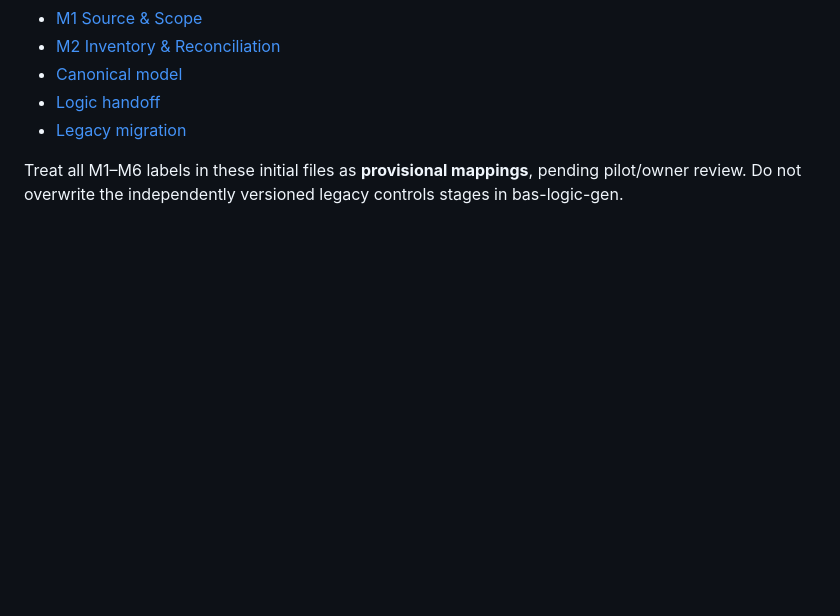
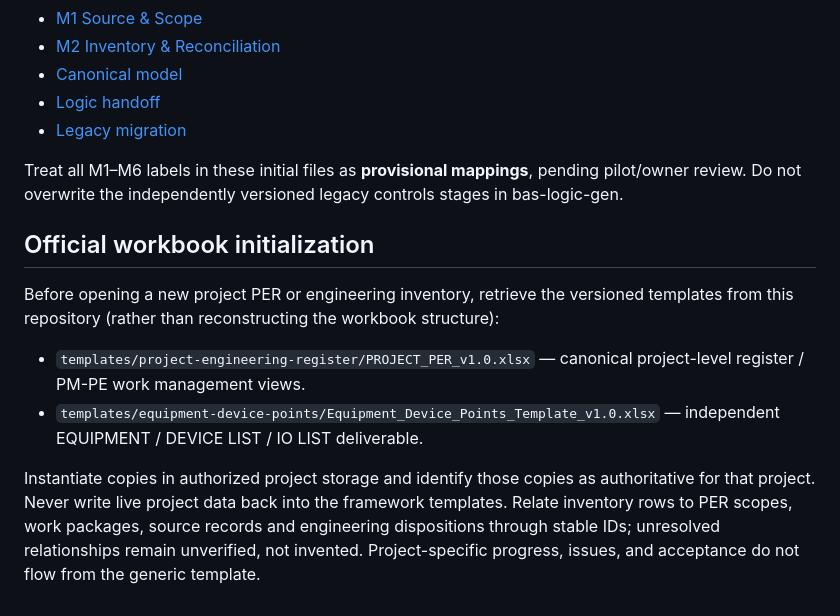
Before and after one commit to kissolutions/controls-engineering, a Markdown page: CLAUDE.md, the part around the change. Drawn GitHub-style; blank space fills up the shorter version.

Commit message:
Document accepted v1.0 controls project workbook templates

```diff
--- a/CLAUDE.md
+++ b/CLAUDE.md
@@ -44,3 +44,12 @@ The initial lifecycle documents are **proposals for pilot review**, not automati
 - [Legacy migration](docs/governance-and-doctrine/legacy-bas-playbook-migration.md)
 
 Treat all M1–M6 labels in these initial files as **provisional mappings**, pending pilot/owner review. Do not overwrite the independently versioned legacy controls stages in bas-logic-gen.
+
+## Official workbook initialization
+
+Before opening a new project PER or engineering inventory, retrieve the versioned templates from this repository (rather than reconstructing the workbook structure):
+
+- `templates/project-engineering-register/PROJECT_PER_v1.0.xlsx` — canonical project-level register / PM-PE work management views.
+- `templates/equipment-device-points/Equipment_Device_Points_Template_v1.0.xlsx` — independent EQUIPMENT / DEVICE LIST / IO LIST deliverable.
+
+Instantiate copies in authorized project storage and identify those copies as authoritative for that project. Never write live project data back into the framework templates. Relate inventory rows to PER scopes, work packages, source records and engineering dispositions through stable IDs; unresolved relationships remain unverified, not invented. Project-specific progress, issues, and acceptance do not flow from the generic template.
```
